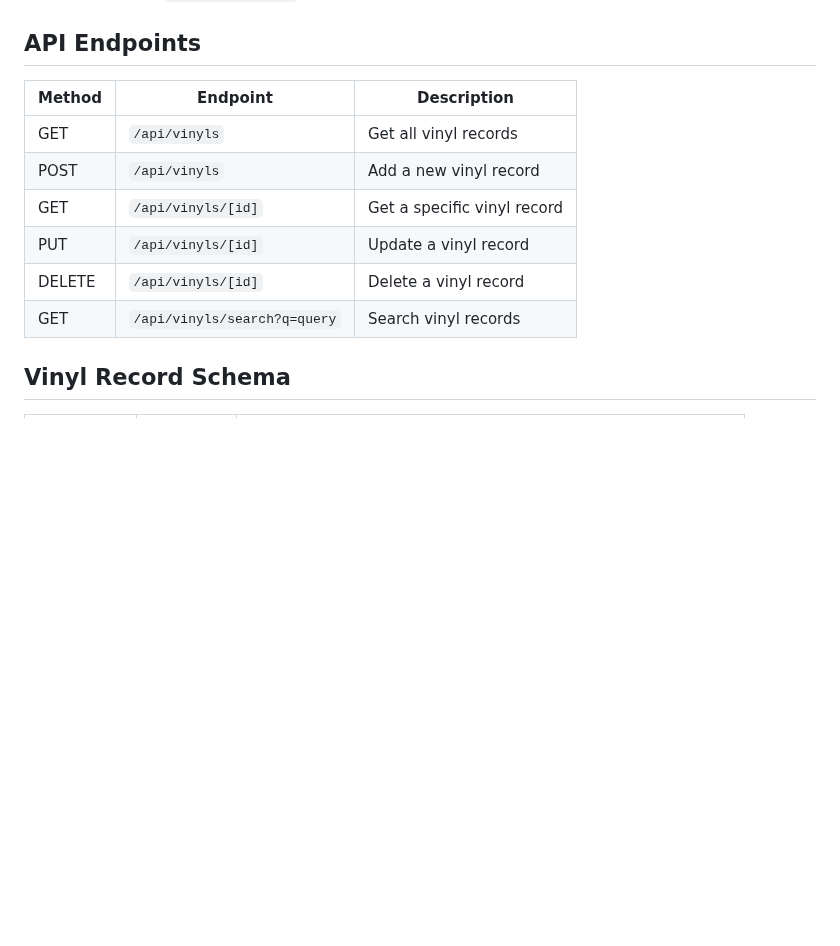
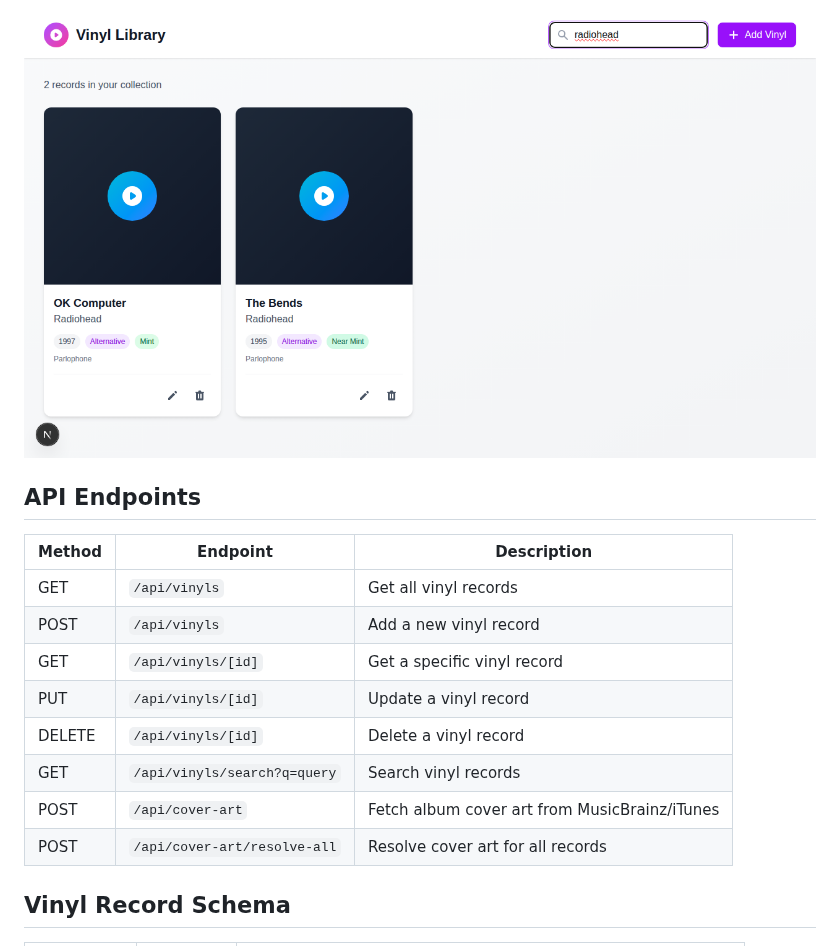
Before and after one commit to rudy750/vinyl-library, a Markdown page: README.md, the part around one of its changes. Drawn GitHub-style; pictures changed too: screenshots/search-results.png (added); blank space fills up the shorter version.

```diff
--- a/README.md
+++ b/README.md
@@ -42,3 +60,5 @@ The database file (`vinyl-library.db`) will be created automatically on first ru
+![Search Results](screenshots/search-results.png)
+
 ## API Endpoints
 
 | Method | Endpoint | Description |
@@ -49,6 +69,8 @@ The database file (`vinyl-library.db`) will be created automatically on first ru
 | PUT | `/api/vinyls/[id]` | Update a vinyl record |
 | DELETE | `/api/vinyls/[id]` | Delete a vinyl record |
 | GET | `/api/vinyls/search?q=query` | Search vinyl records |
+| POST | `/api/cover-art` | Fetch album cover art from MusicBrainz/iTunes |
+| POST | `/api/cover-art/resolve-all` | Resolve cover art for all records |
 
 ## Vinyl Record Schema
 
```
Also changed, not shown: other parts of README.md (+18 -0 lines), screenshots/add-vinyl-modal.png (added), screenshots/main-view.png (added).
